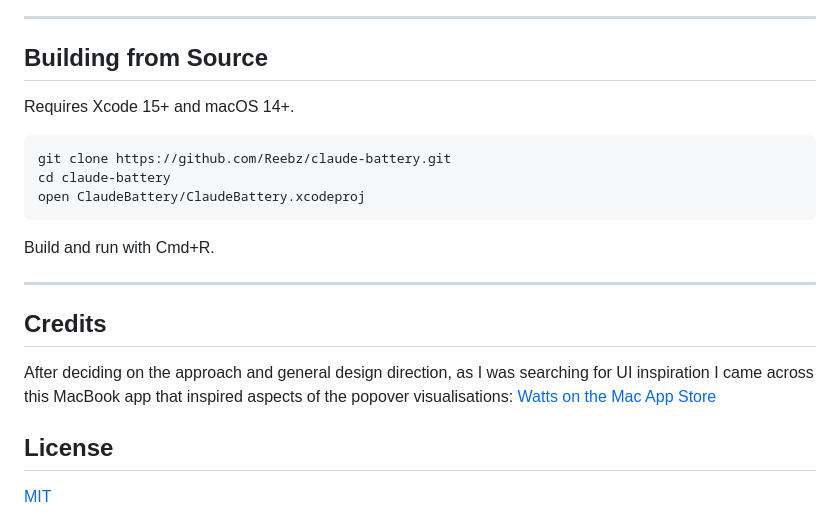
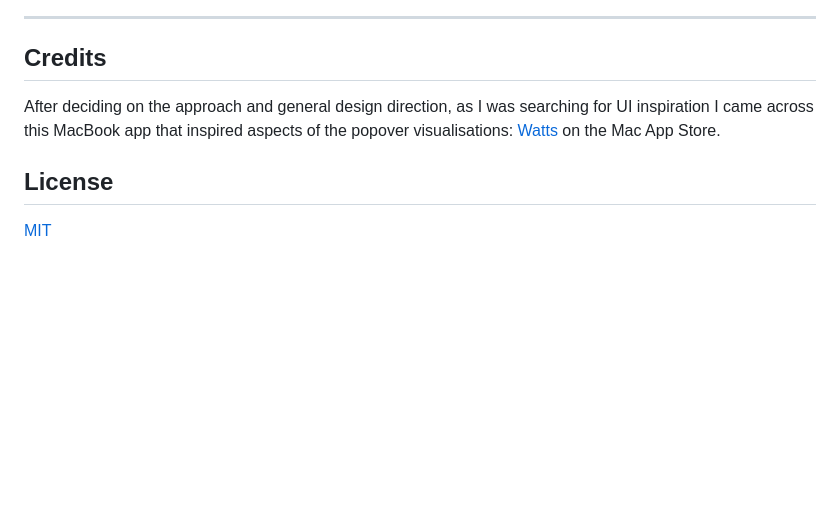
Before and after one commit to Reebz/claude-battery, a Markdown page: README.md, the part around one of its changes. Rendered like a GitHub page; blank space fills up the shorter version.

Commit message:
Revise README for clarity and updated information
Updated README.md to enhance installation instructions, usage steps, and feature descriptions. Removed building from source section and added a credit for UI inspiration.

````diff
--- a/README.md
+++ b/README.md
@@ -54,23 +58,10 @@ If you find Claude Battery useful, consider buying me a coffee.
 
 ---
 
-## Building from Source
-
-Requires Xcode 15+ and macOS 14+.
-
-```bash
-git clone https://github.com/Reebz/claude-battery.git
-cd claude-battery
-open ClaudeBattery/ClaudeBattery.xcodeproj
-```
-
-Build and run with Cmd+R.
-
----
 
 ## Credits
 
-After deciding on the approach and general design direction, as I was searching for UI inspiration I came across this MacBook app that inspired aspects of the popover visualisations: [Watts on the Mac App Store](https://apps.apple.com/us/app/watts/id422559334?mt=12)
+After deciding on the approach and general design direction, as I was searching for UI inspiration I came across this MacBook app that inspired aspects of the popover visualisations: [Watts](https://apps.apple.com/us/app/watts/id422559334?mt=12) on the Mac App Store.
 
 ## License
 
````
Also changed, not shown: other parts of README.md (+7 -3 lines).
